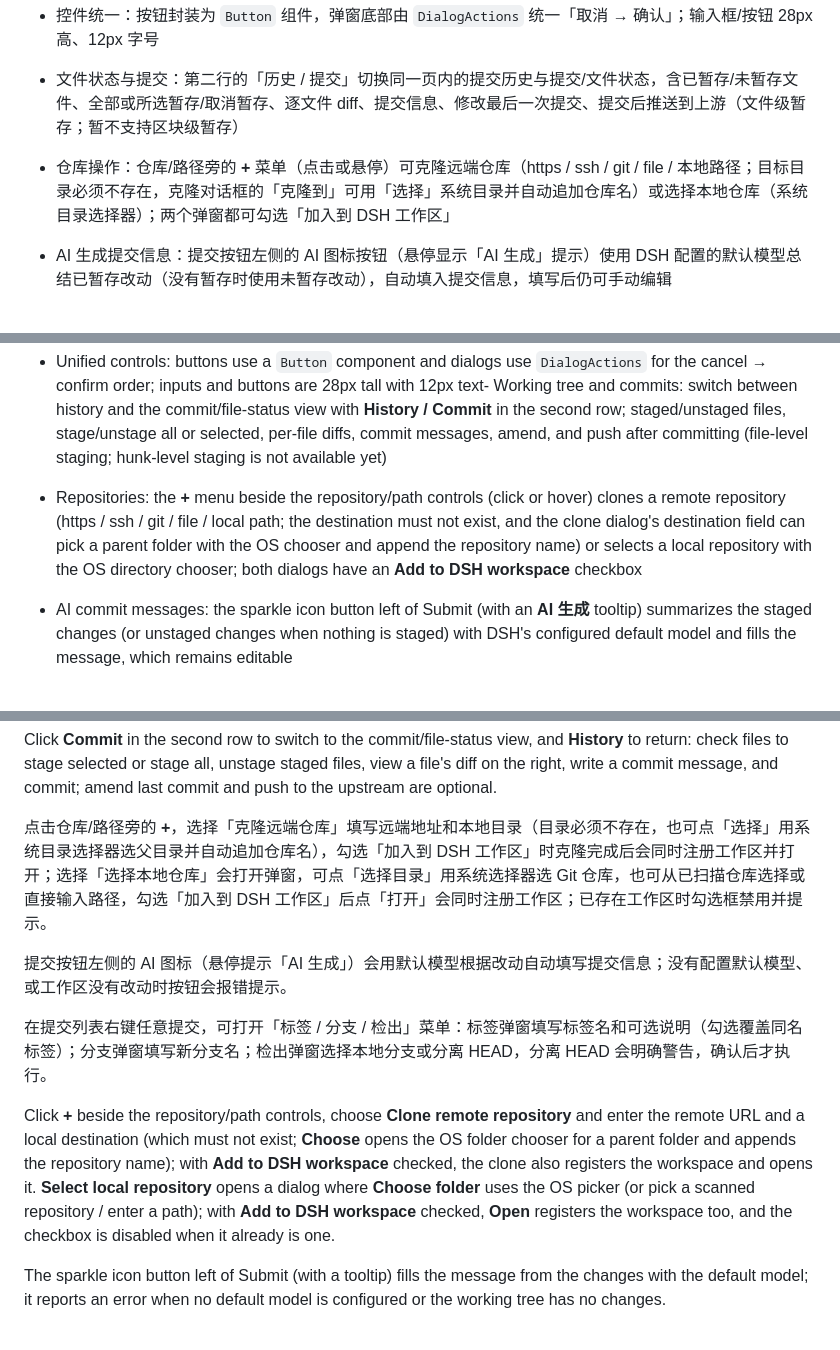
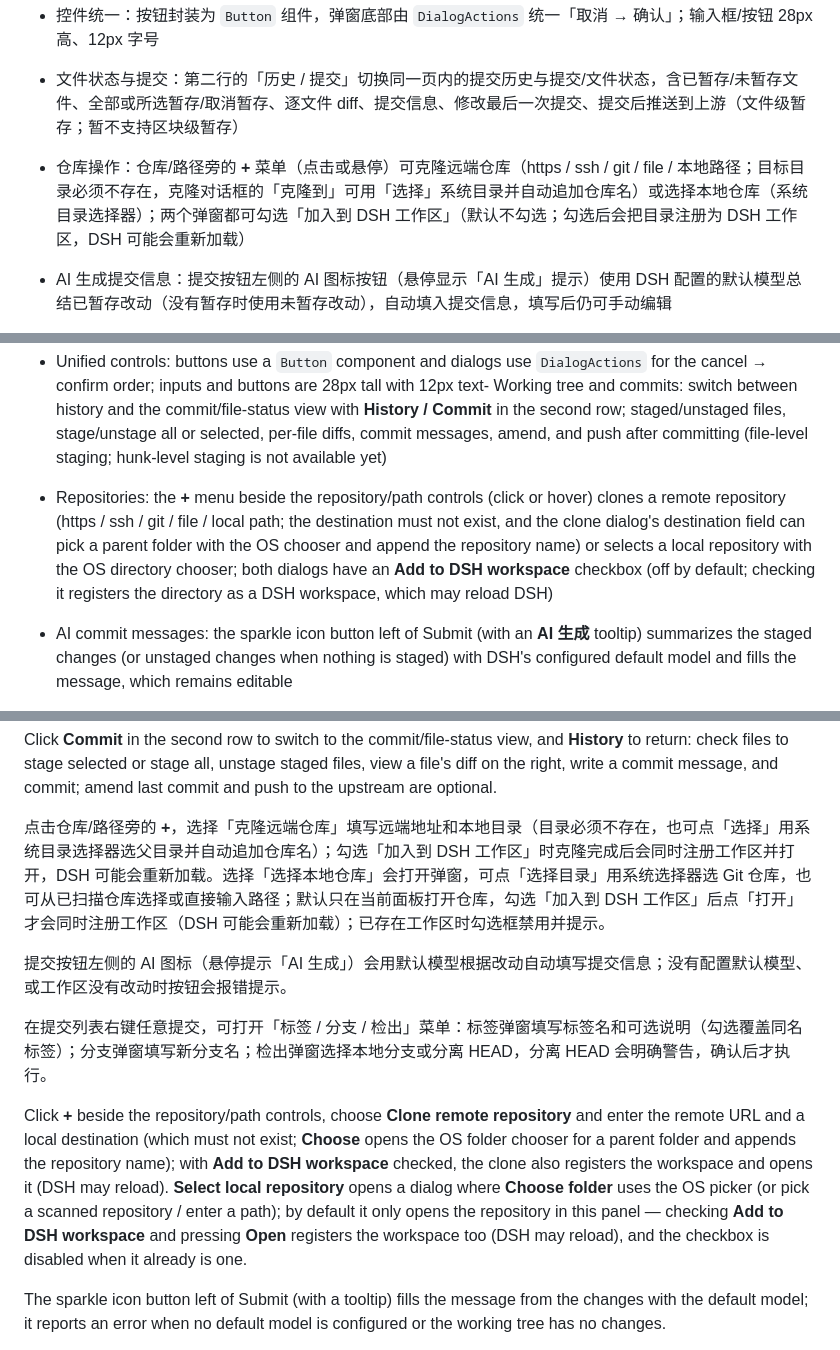
Before and after one commit to fimagine/dsh-git-suite-dev, a Markdown page: README.md, 3 parts joined by grey strips. GitHub-like rendering.

```diff
--- a/README.md
+++ b/README.md
@@ -15,7 +25,7 @@ A Git suite plugin for DSH Web: history, branches, the refs tree, commit details
 - 提交历史工具栏：下拉选择分支（所有分支 / 当前分支 / 本地分支；可选显示远端）、「显示远端」勾选框，以及「按日期排序 / 按层级排序」；表头不再显示提交数和当前分支
 - 控件统一：按钮封装为 `Button` 组件，弹窗底部由 `DialogActions` 统一「取消 → 确认」；输入框/按钮 28px 高、12px 字号
 - 文件状态与提交：第二行的「历史 / 提交」切换同一页内的提交历史与提交/文件状态，含已暂存/未暂存文件、全部或所选暂存/取消暂存、逐文件 diff、提交信息、修改最后一次提交、提交后推送到上游（文件级暂存；暂不支持区块级暂存）
-- 仓库操作：仓库/路径旁的 **+** 菜单（点击或悬停）可克隆远端仓库（https / ssh / git / file / 本地路径；目标目录必须不存在，克隆对话框的「克隆到」可用「选择」系统目录并自动追加仓库名）或选择本地仓库（系统目录选择器）；两个弹窗都可勾选「加入到 DSH 工作区」
+- 仓库操作：仓库/路径旁的 **+** 菜单（点击或悬停）可克隆远端仓库（https / ssh / git / file / 本地路径；目标目录必须不存在，克隆对话框的「克隆到」可用「选择」系统目录并自动追加仓库名）或选择本地仓库（系统目录选择器）；两个弹窗都可勾选「加入到 DSH 工作区」（默认不勾选；勾选后会把目录注册为 DSH 工作区，DSH 可能会重新加载）
 - AI 生成提交信息：提交按钮左侧的 AI 图标按钮（悬停显示「AI 生成」提示）使用 DSH 配置的默认模型总结已暂存改动（没有暂存时使用未暂存改动），自动填入提交信息，填写后仍可手动编辑
 - 提交右键菜单：**标签**（创建/移动标签，可覆盖同名标签）、**分支**（在提交处新建分支）、**检出**（检出本地分支或分离 HEAD；检出前会警告确认，工作区有会被覆盖的改动时 Git 拒绝）
 - 提交列表为单行表格（路线图、引用、标题、日期、作者、哈希），提交详情在列表下方分左右两栏：左侧作者/时间/父提交与改动文件，右侧补丁；点击改动文件切换右侧补丁，加载后默认选中最新提交和第一个文件
@@ -37,7 +47,7 @@ A Git suite plugin for DSH Web: history, branches, the refs tree, commit details
 - Settings dialog (gear button) for the number of commits per page (25 / 50 / 100 / 200 / all)
 - History toolbar: branch dropdown (all / current / local branches, with an optional remote display), a **Show remotes** checkbox, and **Sort by date / Sort topologically**; the table header no longer shows the commit count or current branch
 - Unified controls: buttons use a `Button` component and dialogs use `DialogActions` for the cancel → confirm order; inputs and buttons are 28px tall with 12px text- Working tree and commits: switch between history and the commit/file-status view with **History / Commit** in the second row; staged/unstaged files, stage/unstage all or selected, per-file diffs, commit messages, amend, and push after committing (file-level staging; hunk-level staging is not available yet)
-- Repositories: the **+** menu beside the repository/path controls (click or hover) clones a remote repository (https / ssh / git / file / local path; the destination must not exist, and the clone dialog's destination field can pick a parent folder with the OS chooser and append the repository name) or selects a local repository with the OS directory chooser; both dialogs have an **Add to DSH workspace** checkbox
+- Repositories: the **+** menu beside the repository/path controls (click or hover) clones a remote repository (https / ssh / git / file / local path; the destination must not exist, and the clone dialog's destination field can pick a parent folder with the OS chooser and append the repository name) or selects a local repository with the OS directory chooser; both dialogs have an **Add to DSH workspace** checkbox (off by default; checking it registers the directory as a DSH workspace, which may reload DSH)
 - AI commit messages: the sparkle icon button left of Submit (with an **AI 生成** tooltip) summarizes the staged changes (or unstaged changes when nothing is staged) with DSH's configured default model and fills the message, which remains editable
 - Commit context menu: **Tag** (create or move a tag, optionally forcing an existing one), **Branch** (create a local branch at the commit), and **Checkout** (a local branch or a detached HEAD, with a confirmation warning; Git refuses when the working tree has changes it would overwrite)
 - Single-line log rows (graph, refs, subject, date, author, hash) with the commit detail below the list: metadata and changed files on the left, patch on the right; click a changed file to show its patch, with the newest commit and first file selected after loading
@@ -111,13 +121,13 @@ Double-click a local branch in the tree to switch the working tree to it; a swit
 
 Click **Commit** in the second row to switch to the commit/file-status view, and **History** to return: check files to stage selected or stage all, unstage staged files, view a file's diff on the right, write a commit message, and commit; amend last commit and push to the upstream are optional.
 
-点击仓库/路径旁的 **+**，选择「克隆远端仓库」填写远端地址和本地目录（目录必须不存在，也可点「选择」用系统目录选择器选父目录并自动追加仓库名），勾选「加入到 DSH 工作区」时克隆完成后会同时注册工作区并打开；选择「选择本地仓库」会打开弹窗，可点「选择目录」用系统选择器选 Git 仓库，也可从已扫描仓库选择或直接输入路径，勾选「加入到 DSH 工作区」后点「打开」会同时注册工作区；已存在工作区时勾选框禁用并提示。
+点击仓库/路径旁的 **+**，选择「克隆远端仓库」填写远端地址和本地目录（目录必须不存在，也可点「选择」用系统目录选择器选父目录并自动追加仓库名）；勾选「加入到 DSH 工作区」时克隆完成后会同时注册工作区并打开，DSH 可能会重新加载。选择「选择本地仓库」会打开弹窗，可点「选择目录」用系统选择器选 Git 仓库，也可从已扫描仓库选择或直接输入路径；默认只在当前面板打开仓库，勾选「加入到 DSH 工作区」后点「打开」才会同时注册工作区（DSH 可能会重新加载）；已存在工作区时勾选框禁用并提示。
 
 提交按钮左侧的 AI 图标（悬停提示「AI 生成」）会用默认模型根据改动自动填写提交信息；没有配置默认模型、或工作区没有改动时按钮会报错提示。
 
 在提交列表右键任意提交，可打开「标签 / 分支 / 检出」菜单：标签弹窗填写标签名和可选说明（勾选覆盖同名标签）；分支弹窗填写新分支名；检出弹窗选择本地分支或分离 HEAD，分离 HEAD 会明确警告，确认后才执行。
 
-Click **+** beside the repository/path controls, choose **Clone remote repository** and enter the remote URL and a local destination (which must not exist; **Choose** opens the OS folder chooser for a parent folder and appends the repository name); with **Add to DSH workspace** checked, the clone also registers the workspace and opens it. **Select local repository** opens a dialog where **Choose folder** uses the OS picker (or pick a scanned repository / enter a path); with **Add to DSH workspace** checked, **Open** registers the workspace too, and the checkbox is disabled when it already is one.
+Click **+** beside the repository/path controls, choose **Clone remote repository** and enter the remote URL and a local destination (which must not exist; **Choose** opens the OS folder chooser for a parent folder and appends the repository name); with **Add to DSH workspace** checked, the clone also registers the workspace and opens it (DSH may reload). **Select local repository** opens a dialog where **Choose folder** uses the OS picker (or pick a scanned repository / enter a path); by default it only opens the repository in this panel — checking **Add to DSH workspace** and pressing **Open** registers the workspace too (DSH may reload), and the checkbox is disabled when it already is one.
 
 The sparkle icon button left of Submit (with a tooltip) fills the message from the changes with the default model; it reports an error when no default model is configured or the working tree has no changes.
 
```
Also changed, not shown: other parts of README.md (+10 -0 lines), docs/STRUCTURE.md (+1 -1 lines), assets/readme-screenshot-0.png (added), assets/readme-screenshot-1.png (added), 5 other files.
